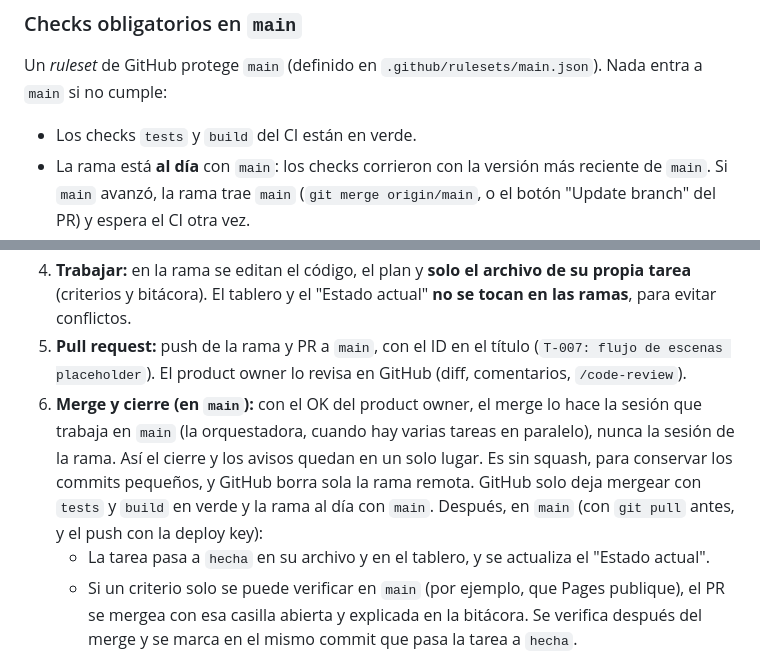
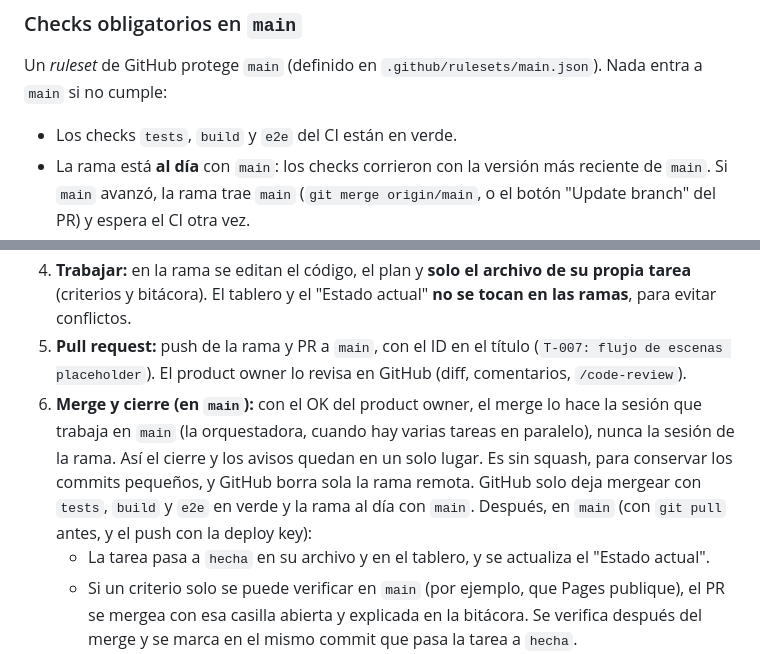
Before and after one commit to carlosuscanga/trick-r-treat, a Markdown page: docs/README.md, 2 parts joined by grey strips. GitHub-like rendering.

Commit message:
T-033: actualiza en docs los checks obligatorios
Co-Authored-By: Claude Opus 5.5 <noreply@anthropic.com>

```diff
--- a/docs/README.md
+++ b/docs/README.md
@@ -46,7 +46,7 @@ El proyecto es iterativo: cada vuelta del ciclo puede refinar el diseño.
 
 Un *ruleset* de GitHub protege `main` (definido en `.github/rulesets/main.json`). Nada entra a `main` si no cumple:
 
-- Los checks `tests` y `build` del CI están en verde.
+- Los checks `tests`, `build` y `e2e` del CI están en verde.
 - La rama está **al día** con `main`: los checks corrieron con la versión más reciente de `main`. Si `main` avanzó, la rama trae `main` (`git merge origin/main`, o el botón "Update branch" del PR) y espera el CI otra vez.
 - No hay *force push* ni se borra `main`.
 
@@ -71,7 +71,7 @@ Cada tarea en progreso vive en su propio **worktree**: una carpeta aparte, con s
 3. **Crear el worktree:** con la herramienta nativa de Claude Code, en `.claude/worktrees/` (ignorada por git). La herramienta parte de `origin/main`, y por eso el paso 2 hace push antes. Nombra la rama `worktree-T-NNN-titulo`, así que hay que renombrarla enseguida con `git branch -m T-NNN-titulo`. Adentro: `nvm use`, `npm install` y `npm run build` para confirmar que se parte de una base limpia. Cada worktree usa su propio puerto de `vite`. El checkout principal también necesita su propio `npm install`; sin él, el editor marca errores falsos como "Cannot find module 'vite'".
 4. **Trabajar:** en la rama se editan el código, el plan y **solo el archivo de su propia tarea** (criterios y bitácora). El tablero y el "Estado actual" **no se tocan en las ramas**, para evitar conflictos.
 5. **Pull request:** push de la rama y PR a `main`, con el ID en el título (`T-007: flujo de escenas placeholder`). El product owner lo revisa en GitHub (diff, comentarios, `/code-review`).
-6. **Merge y cierre (en `main`):** con el OK del product owner, el merge lo hace la sesión que trabaja en `main` (la orquestadora, cuando hay varias tareas en paralelo), nunca la sesión de la rama. Así el cierre y los avisos quedan en un solo lugar. Es sin squash, para conservar los commits pequeños, y GitHub borra sola la rama remota. GitHub solo deja mergear con `tests` y `build` en verde y la rama al día con `main`. Después, en `main` (con `git pull` antes, y el push con la deploy key):
+6. **Merge y cierre (en `main`):** con el OK del product owner, el merge lo hace la sesión que trabaja en `main` (la orquestadora, cuando hay varias tareas en paralelo), nunca la sesión de la rama. Así el cierre y los avisos quedan en un solo lugar. Es sin squash, para conservar los commits pequeños, y GitHub borra sola la rama remota. GitHub solo deja mergear con `tests`, `build` y `e2e` en verde y la rama al día con `main`. Después, en `main` (con `git pull` antes, y el push con la deploy key):
    - La tarea pasa a `hecha` en su archivo y en el tablero, y se actualiza el "Estado actual".
    - Si un criterio solo se puede verificar en `main` (por ejemplo, que Pages publique), el PR se mergea con esa casilla abierta y explicada en la bitácora. Se verifica después del merge y se marca en el mismo commit que pasa la tarea a `hecha`.
    - Si el merge afecta a otras ramas abiertas, se les avisa para que traigan `main` con `git merge origin/main`.
```
